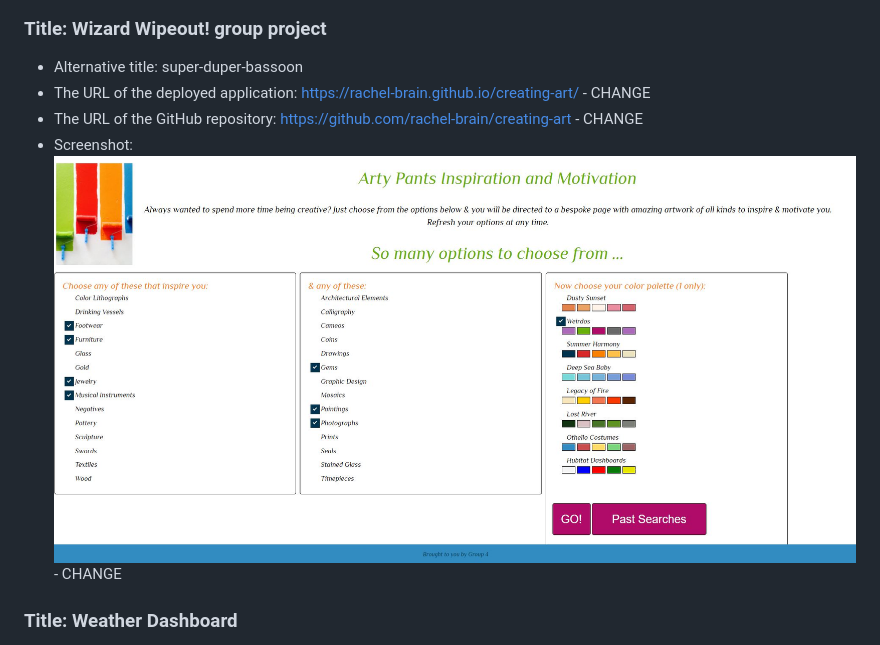
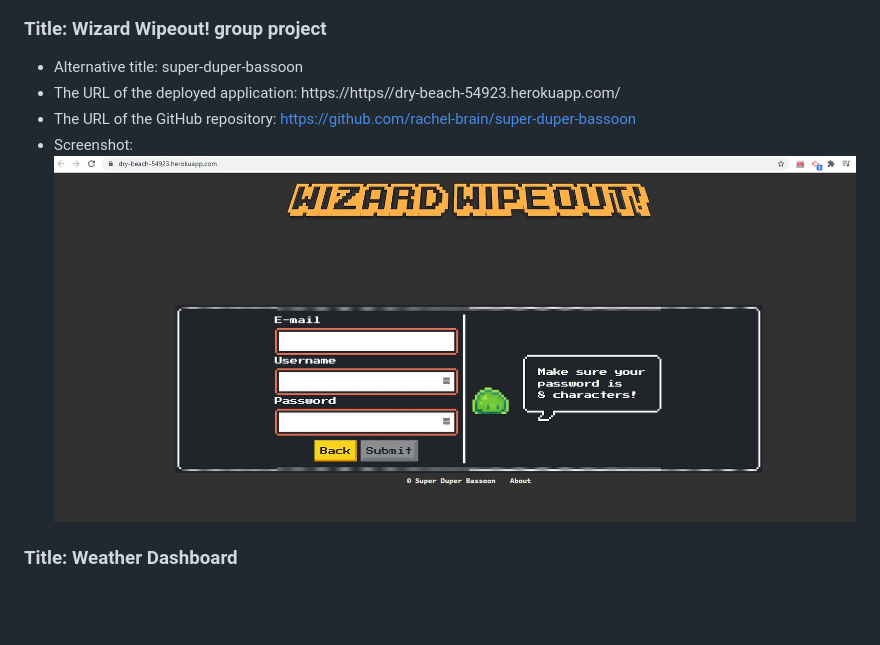
Before and after one commit to rachel-brain/rachel-brain-portfolio, a Markdown page: README.md, the part around the change. Drawn GitHub-style; pictures changed too: assets/images/wizard-wipeout-project-2021.09.JPG (added); blank space fills up the shorter version.

Commit message:
third commit with resume linked and new images

```diff
--- a/README.md
+++ b/README.md
@@ -31,10 +31,10 @@ Click on the images to be directed to examples of my work.
 
 ### Title: Wizard Wipeout! group project
 * Alternative title: super-duper-bassoon
-* The URL of the deployed application:  https://rachel-brain.github.io/creating-art/ - CHANGE
-* The URL of the GitHub repository:     https://github.com/rachel-brain/creating-art - CHANGE
+* The URL of the deployed application:  https://https//dry-beach-54923.herokuapp.com/
+* The URL of the GitHub repository:     https://github.com/rachel-brain/super-duper-bassoon
 * Screenshot:
-![Wizard Wipeout! website login/register page.](./assets/images/arty-pants-project-2021.07.JPG) - CHANGE
+![Wizard Wipeout! website login/register page.](./assets/images/wizard-wipeout-project-2021.09.JPG)
 
 ### Title: Weather Dashboard
 * Alternative title: city-weather-dashboard
```
Also changed, not shown: 1 other file.
